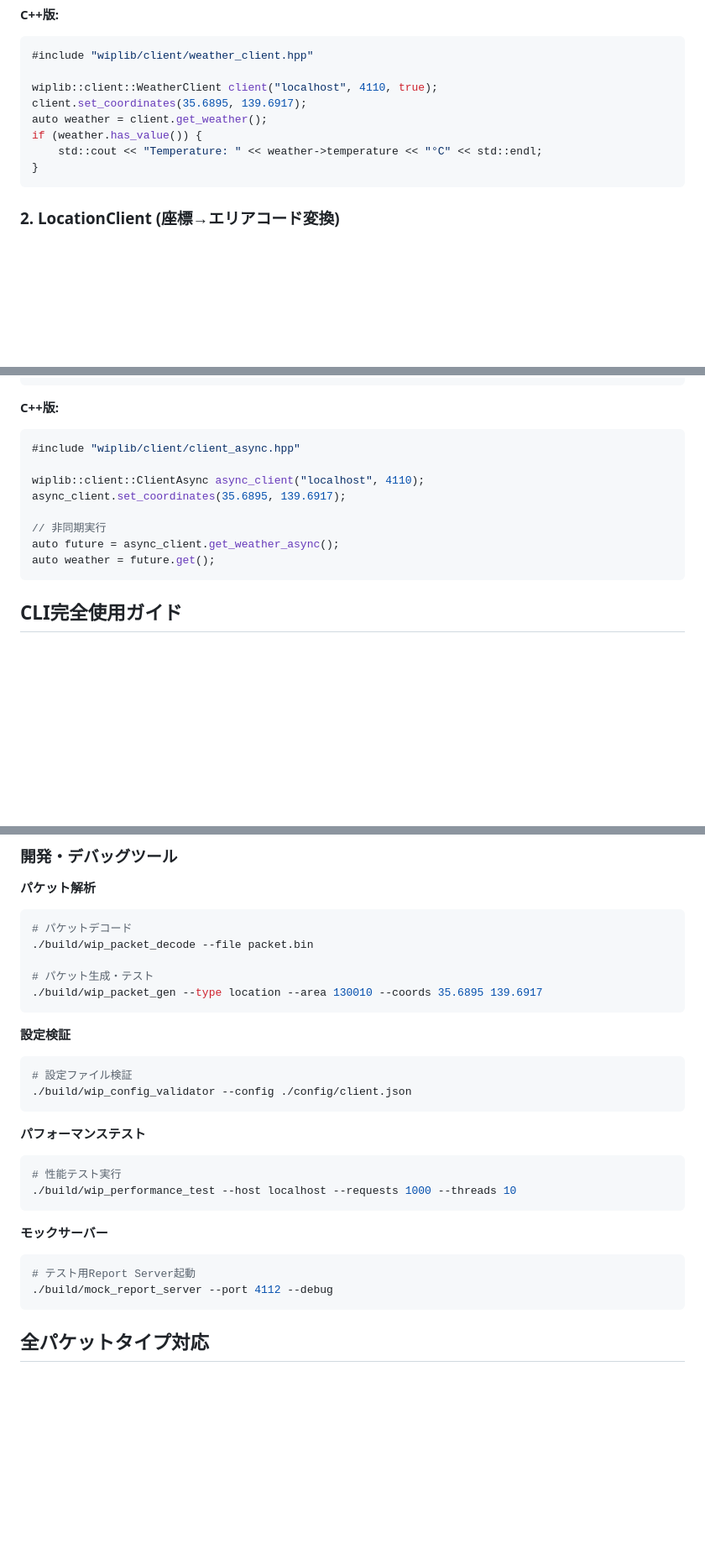
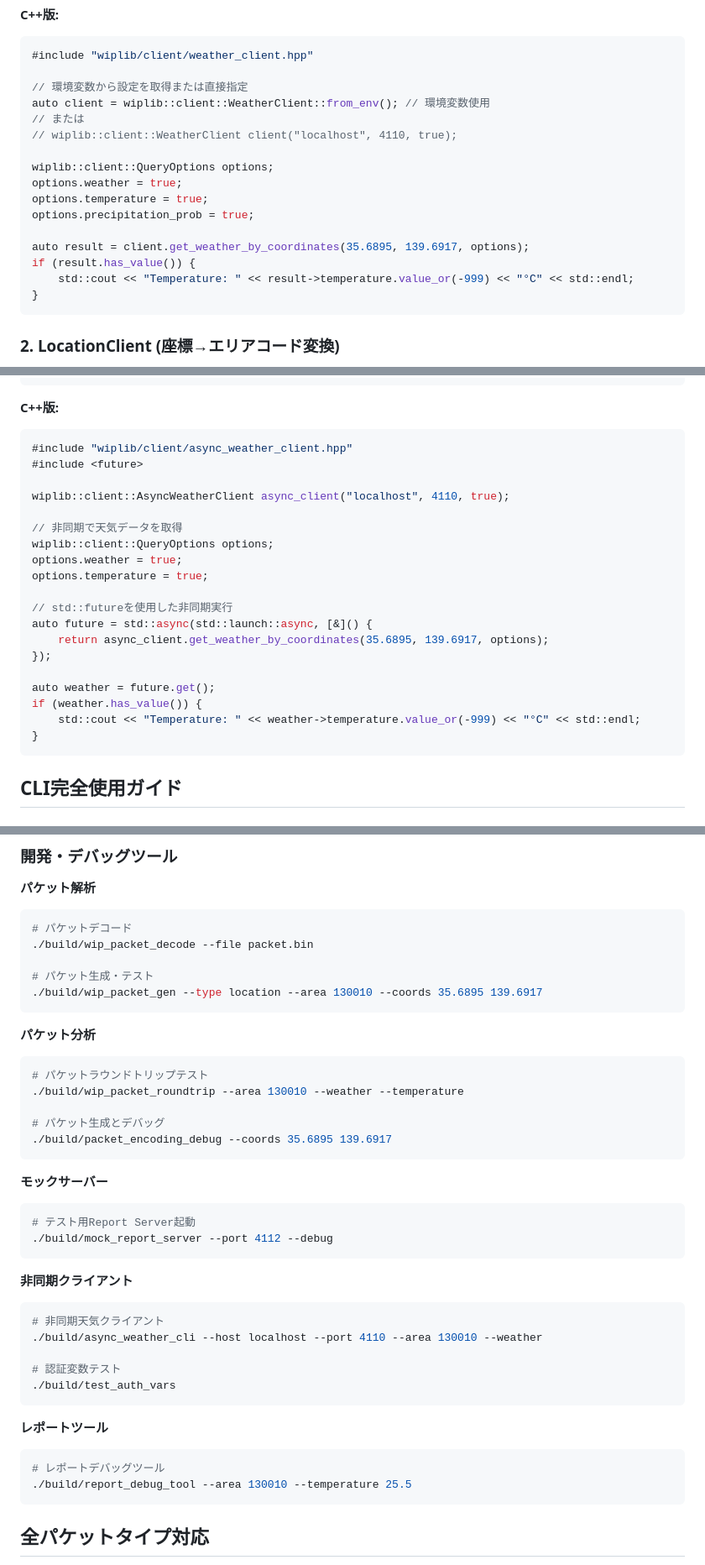
Before and after one commit to U22-2025/WIP, a Markdown page: cpp/README.md, 3 parts joined by grey strips. Shown: that part at 84% size. GitHub-like rendering; blank space fills up the shorter version.

````diff
--- a/cpp/README.md
+++ b/cpp/README.md
@@ -48,11 +48,19 @@ print(f"Temperature: {weather['temperature']}°C")
 ```cpp
 #include "wiplib/client/weather_client.hpp"
 
-wiplib::client::WeatherClient client("localhost", 4110, true);
-client.set_coordinates(35.6895, 139.6917);
-auto weather = client.get_weather();
-if (weather.has_value()) {
-    std::cout << "Temperature: " << weather->temperature << "°C" << std::endl;
+// 環境変数から設定を取得または直接指定
+auto client = wiplib::client::WeatherClient::from_env(); // 環境変数使用
+// または
+// wiplib::client::WeatherClient client("localhost", 4110, true);
+
+wiplib::client::QueryOptions options;
+options.weather = true;
+options.temperature = true;
+options.precipitation_prob = true;
+
+auto result = client.get_weather_by_coordinates(35.6895, 139.6917, options);
+if (result.has_value()) {
+    std::cout << "Temperature: " << result->temperature.value_or(-999) << "°C" << std::endl;
 }
 ```
 
@@ -193,14 +222,25 @@ async def get_weather_async():
 
 **C++版:**
 ```cpp
-#include "wiplib/client/client_async.hpp"
+#include "wiplib/client/async_weather_client.hpp"
+#include <future>
 
-wiplib::client::ClientAsync async_client("localhost", 4110);
-async_client.set_coordinates(35.6895, 139.6917);
+wiplib::client::AsyncWeatherClient async_client("localhost", 4110, true);
 
-// 非同期実行
-auto future = async_client.get_weather_async();
+// 非同期で天気データを取得
+wiplib::client::QueryOptions options;
+options.weather = true;
+options.temperature = true;
+
+// std::futureを使用した非同期実行
+auto future = std::async(std::launch::async, [&]() {
+    return async_client.get_weather_by_coordinates(35.6895, 139.6917, options);
+});
+
 auto weather = future.get();
+if (weather.has_value()) {
+    std::cout << "Temperature: " << weather->temperature.value_or(-999) << "°C" << std::endl;
+}
 ```
 
 ## CLI完全使用ガイド
@@ -288,22 +328,34 @@ export WIP_AUTH_LOCATION="your_location_password"
 ./build/wip_packet_gen --type location --area 130010 --coords 35.6895 139.6917
 ```
 
-**設定検証**
+**パケット分析**
 ```bash
-# 設定ファイル検証
-./build/wip_config_validator --config ./config/client.json
-```
+# パケットラウンドトリップテスト
+./build/wip_packet_roundtrip --area 130010 --weather --temperature
 
-**パフォーマンステスト**
-```bash
-# 性能テスト実行
-./build/wip_performance_test --host localhost --requests 1000 --threads 10
+# パケット生成とデバッグ
+./build/packet_encoding_debug --coords 35.6895 139.6917
 ```
 
 **モックサーバー**
 ```bash
 # テスト用Report Server起動
 ./build/mock_report_server --port 4112 --debug
+```
+
+**非同期クライアント**
+```bash
+# 非同期天気クライアント
+./build/async_weather_cli --host localhost --port 4110 --area 130010 --weather
+
+# 認証変数テスト
+./build/test_auth_vars
+```
+
+**レポートツール**
+```bash
+# レポートデバッグツール
+./build/report_debug_tool --area 130010 --temperature 25.5
 ```
 
 ## 全パケットタイプ対応
````
Also changed, not shown: other parts of cpp/README.md (+68 -36 lines).
